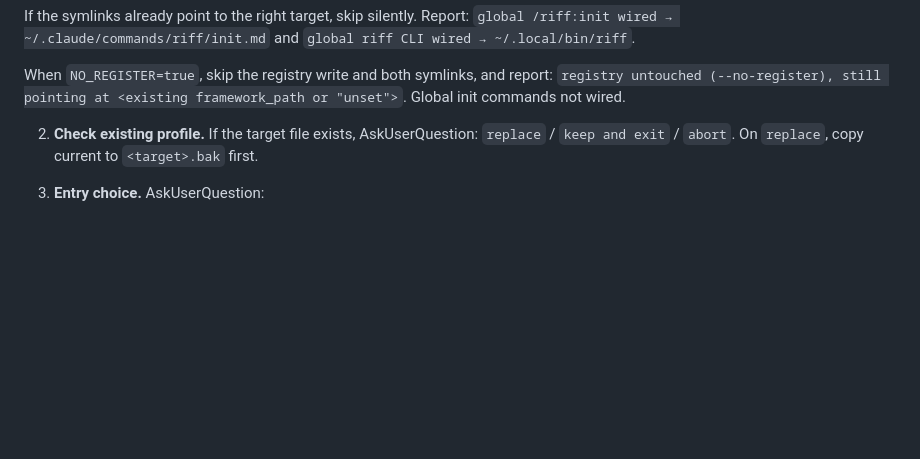
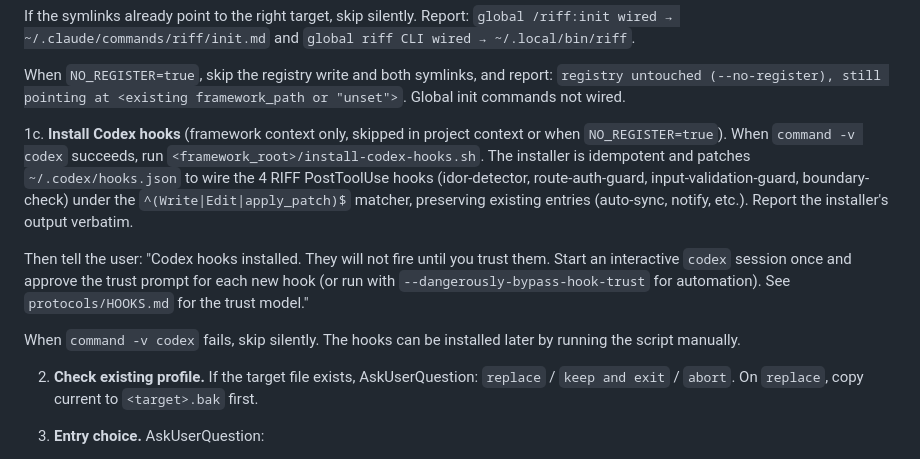
Before and after one commit to alexadark/riff, a Markdown page: commands/onboard.md, the part around the change. Drawn GitHub-style; blank space fills up the shorter version.

```diff
--- a/commands/onboard.md
+++ b/commands/onboard.md
@@ -55,6 +55,12 @@ Every agent reads the resolved profile on startup (see `references/PROFILE-RESOL
    If the symlinks already point to the right target, skip silently. Report: `global /riff:init wired → ~/.claude/commands/riff/init.md` and `global riff CLI wired → ~/.local/bin/riff`.
 
    When `NO_REGISTER=true`, skip the registry write and both symlinks, and report: `registry untouched (--no-register), still pointing at <existing framework_path or "unset">`. Global init commands not wired.
+
+1c. **Install Codex hooks** (framework context only, skipped in project context or when `NO_REGISTER=true`). When `command -v codex` succeeds, run `<framework_root>/install-codex-hooks.sh`. The installer is idempotent and patches `~/.codex/hooks.json` to wire the 4 RIFF PostToolUse hooks (idor-detector, route-auth-guard, input-validation-guard, boundary-check) under the `^(Write|Edit|apply_patch)$` matcher, preserving existing entries (auto-sync, notify, etc.). Report the installer's output verbatim.
+
+   Then tell the user: "Codex hooks installed. They will not fire until you trust them. Start an interactive `codex` session once and approve the trust prompt for each new hook (or run with `--dangerously-bypass-hook-trust` for automation). See `protocols/HOOKS.md` for the trust model."
+
+   When `command -v codex` fails, skip silently. The hooks can be installed later by running the script manually.
 
 2. **Check existing profile.** If the target file exists, AskUserQuestion: `replace` / `keep and exit` / `abort`. On `replace`, copy current to `<target>.bak` first.
 
```
Also changed, not shown: protocols/CODEX-DELEGATION.md (+5 -0 lines).
